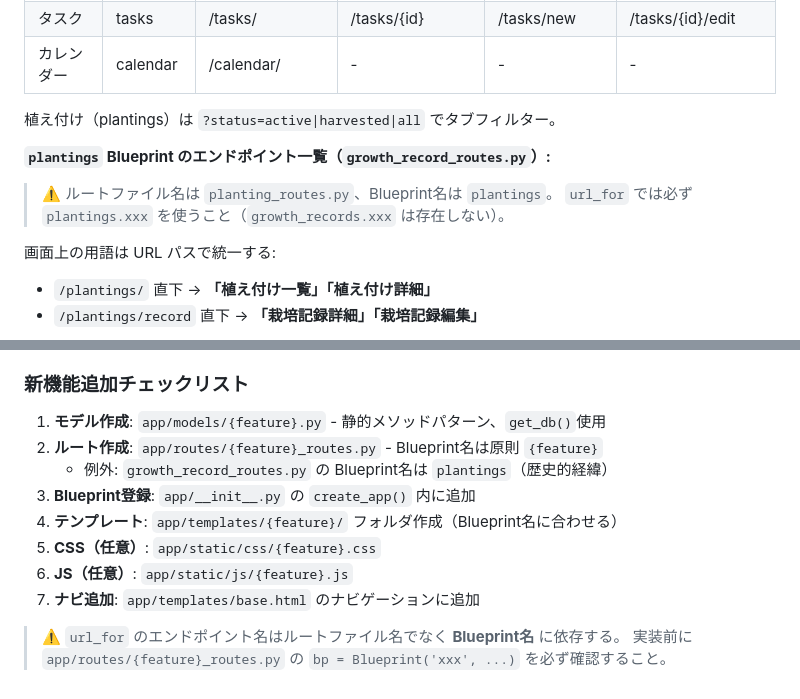
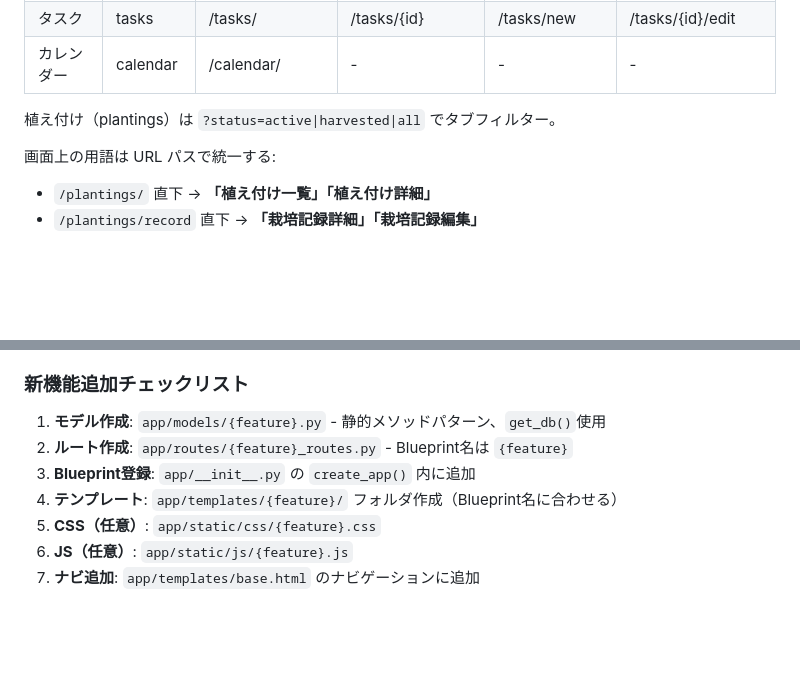
Before and after one commit to pika3-hub/garden-app, a Markdown page: CLAUDE.md, 2 parts joined by grey strips. Rendered like a GitHub page; blank space fills up the shorter version.

Commit message:
PR指摘対応: CLAUDE.md の不要な記述を削除
- growth_record_routes.py を参照していた見出しと警告文を削除
  (ファイル名が planting_routes.py に統一済みのため不要)
- 新機能追加チェックリストの例外注記と末尾の警告文を削除

Co-Authored-By: Claude Sonnet 4.6 <noreply@anthropic.com>

```diff
--- a/CLAUDE.md
+++ b/CLAUDE.md
@@ -110,11 +110,6 @@ uv run python run.py
 
 植え付け（plantings）は `?status=active|harvested|all` でタブフィルター。
 
-**`plantings` Blueprint のエンドポイント一覧（`growth_record_routes.py`）:**
-
-> ⚠️ ルートファイル名は `planting_routes.py`、Blueprint名は `plantings`。
-> `url_for` では必ず `plantings.xxx` を使うこと（`growth_records.xxx` は存在しない）。
-
 画面上の用語は URL パスで統一する:
 - `/plantings/` 直下 → **「植え付け一覧」「植え付け詳細」**
 - `/plantings/record` 直下 → **「栽培記録詳細」「栽培記録編集」**
@@ -138,13 +133,9 @@ uv run python run.py
 ### 新機能追加チェックリスト
 
 1. **モデル作成**: `app/models/{feature}.py` - 静的メソッドパターン、`get_db()`使用
-2. **ルート作成**: `app/routes/{feature}_routes.py` - Blueprint名は原則 `{feature}`
-   - 例外: `growth_record_routes.py` の Blueprint名は `plantings`（歴史的経緯）
+2. **ルート作成**: `app/routes/{feature}_routes.py` - Blueprint名は `{feature}`
 3. **Blueprint登録**: `app/__init__.py` の `create_app()` 内に追加
 4. **テンプレート**: `app/templates/{feature}/` フォルダ作成（Blueprint名に合わせる）
 5. **CSS（任意）**: `app/static/css/{feature}.css`
 6. **JS（任意）**: `app/static/js/{feature}.js`
 7. **ナビ追加**: `app/templates/base.html` のナビゲーションに追加
-
-> ⚠️ `url_for` のエンドポイント名はルートファイル名でなく **Blueprint名** に依存する。
-> 実装前に `app/routes/{feature}_routes.py` の `bp = Blueprint('xxx', ...)` を必ず確認すること。
```
